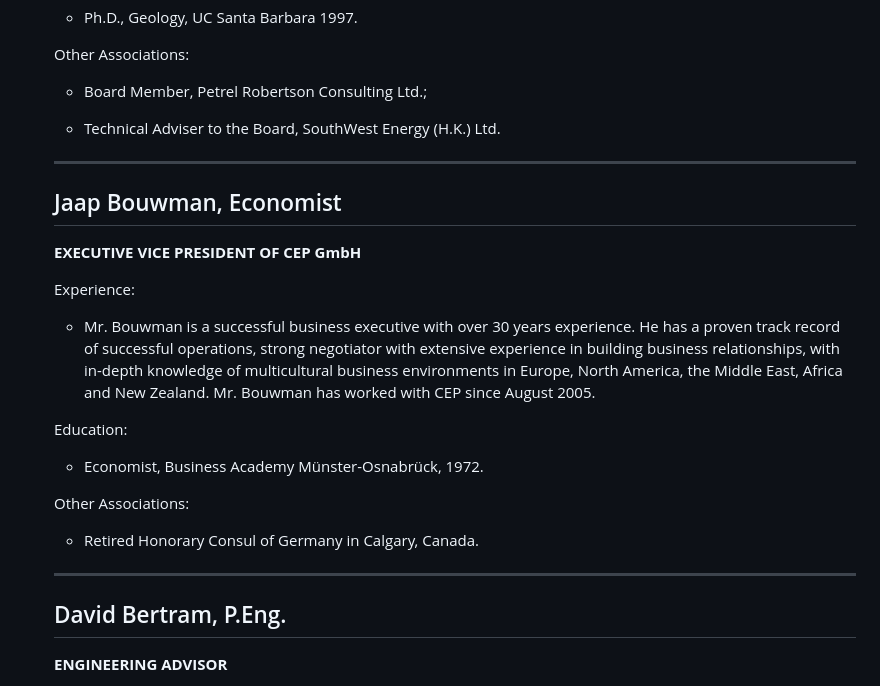
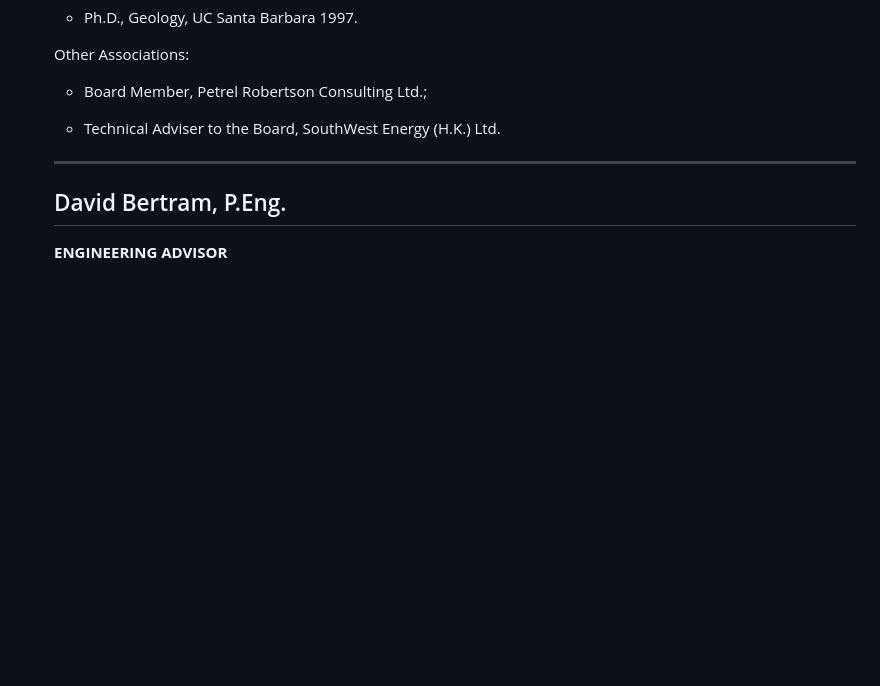
Before and after one commit to ptrckqn/cepetro, a Markdown page: src/pages/about.md, the part around the change. Rendered like a GitHub page; blank space fills up the shorter version.

Commit message:
Update Pages “about”

```diff
--- a/src/pages/about.md
+++ b/src/pages/about.md
@@ -100,38 +100,6 @@ features:
       - - -
 
 
-      ## Jaap Bouwman, Economist
-
-
-      **EXECUTIVE VICE PRESIDENT OF CEP GmbH**
-
-
-      Experience:
-
-
-      * Mr. Bouwman is a successful business executive with over 30 years
-      experience.  He has a proven track record of successful operations, strong
-      negotiator with extensive experience in building business relationships,
-      with in-depth knowledge of multicultural business environments in Europe,
-      North America, the Middle East, Africa and New Zealand.  Mr. Bouwman has
-      worked with CEP since August 2005.
-
-
-      Education:
-
-
-      * Economist, Business Academy Münster-Osnabrück, 1972.
-
-
-      Other Associations:
-
-
-      * Retired Honorary Consul of Germany in Calgary, Canada.
-
-
-      - - -
-
-
       ## David Bertram, P.Eng.
 
 
```
